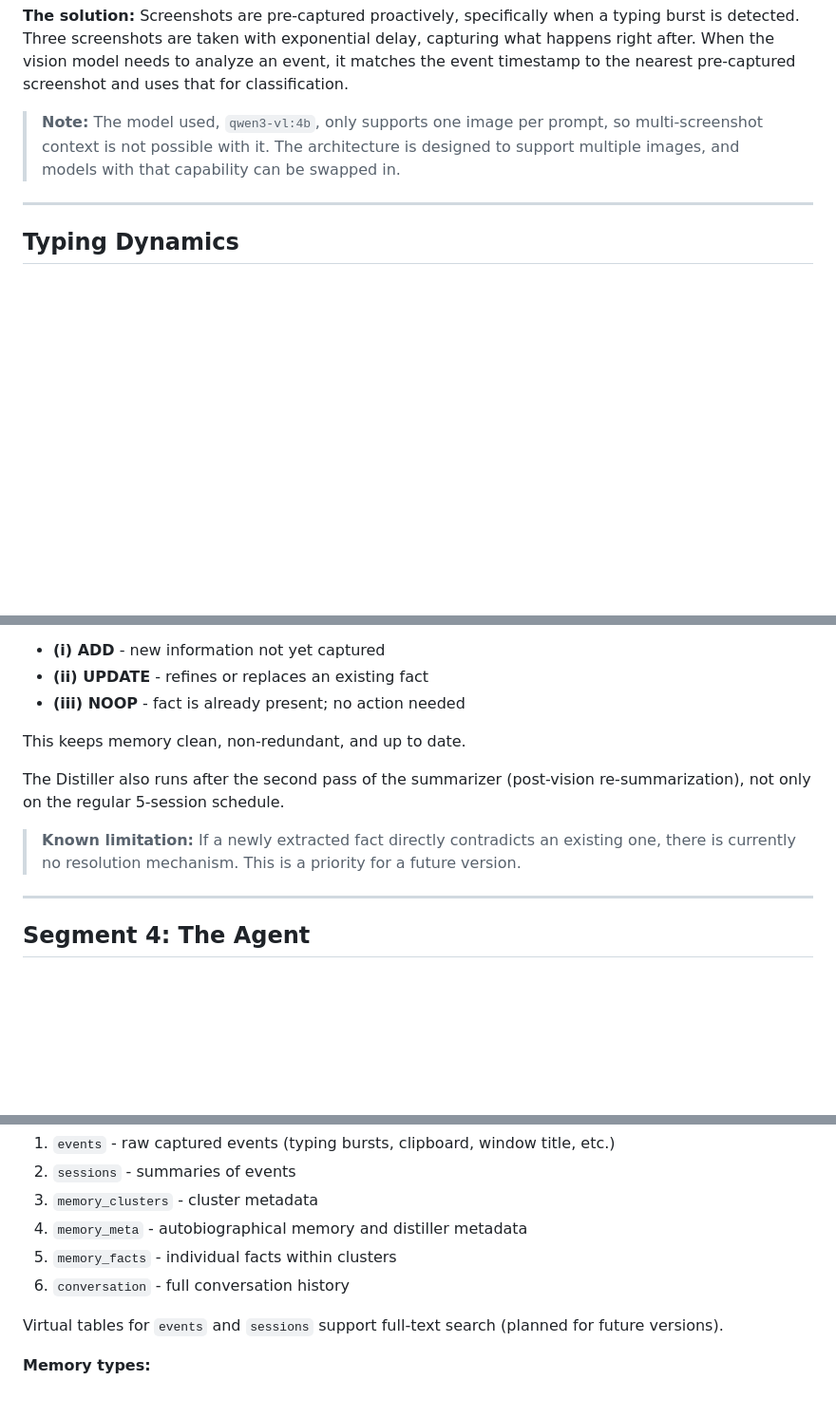
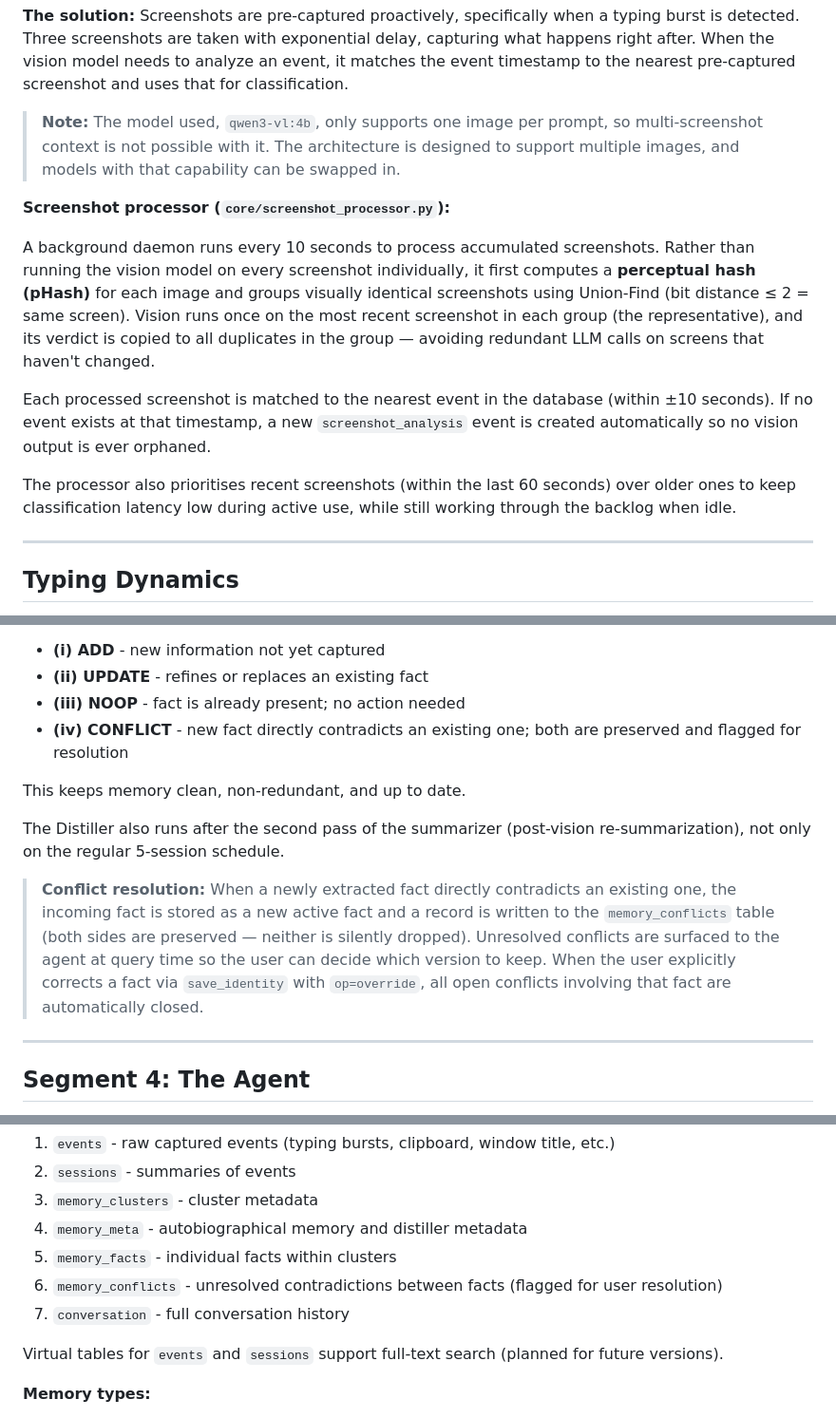
Before and after one commit to protocorn/clippy-vision, a Markdown page: README.md, 3 parts joined by grey strips. Shown at 95% size. Rendered like a GitHub page; blank space fills up the shorter version.

```diff
--- a/README.md
+++ b/README.md
@@ -126,6 +126,14 @@ Not every event can be classified by signals alone; sometimes you need to actual
 
 > **Note:** The model used, `qwen3-vl:4b`, only supports one image per prompt, so multi-screenshot context is not possible with it. The architecture is designed to support multiple images, and models with that capability can be swapped in.
 
+**Screenshot processor (`core/screenshot_processor.py`):**
+
+A background daemon runs every 10 seconds to process accumulated screenshots. Rather than running the vision model on every screenshot individually, it first computes a **perceptual hash (pHash)** for each image and groups visually identical screenshots using Union-Find (bit distance ≤ 2 = same screen). Vision runs once on the most recent screenshot in each group (the representative), and its verdict is copied to all duplicates in the group — avoiding redundant LLM calls on screens that haven't changed.
+
+Each processed screenshot is matched to the nearest event in the database (within ±10 seconds). If no event exists at that timestamp, a new `screenshot_analysis` event is created automatically so no vision output is ever orphaned.
+
+The processor also prioritises recent screenshots (within the last 60 seconds) over older ones to keep classification latency low during active use, while still working through the backlog when idle.
+
 ---
 
 ## Typing Dynamics
@@ -189,12 +197,13 @@ Routing alone isn't enough. Once a matching cluster is found, a second LLM call
 - **(i) ADD** - new information not yet captured
 - **(ii) UPDATE** - refines or replaces an existing fact
 - **(iii) NOOP** - fact is already present; no action needed
+- **(iv) CONFLICT** - new fact directly contradicts an existing one; both are preserved and flagged for resolution
 
 This keeps memory clean, non-redundant, and up to date.
 
 The Distiller also runs after the second pass of the summarizer (post-vision re-summarization), not only on the regular 5-session schedule.
 
-> **Known limitation:** If a newly extracted fact directly contradicts an existing one, there is currently no resolution mechanism. This is a priority for a future version.
+> **Conflict resolution:** When a newly extracted fact directly contradicts an existing one, the incoming fact is stored as a new active fact and a record is written to the `memory_conflicts` table (both sides are preserved — neither is silently dropped). Unresolved conflicts are surfaced to the agent at query time so the user can decide which version to keep. When the user explicitly corrects a fact via `save_identity` with `op=override`, all open conflicts involving that fact are automatically closed.
 
 ---
 
@@ -241,7 +250,8 @@ All data accessible to the agent is stored locally in SQLite. See `core/storage.
 3. `memory_clusters` - cluster metadata
 4. `memory_meta` - autobiographical memory and distiller metadata
 5. `memory_facts` - individual facts within clusters
-6. `conversation` - full conversation history
+6. `memory_conflicts` - unresolved contradictions between facts (flagged for user resolution)
+7. `conversation` - full conversation history
 
 Virtual tables for `events` and `sessions` support full-text search (planned for future versions).
 
```
